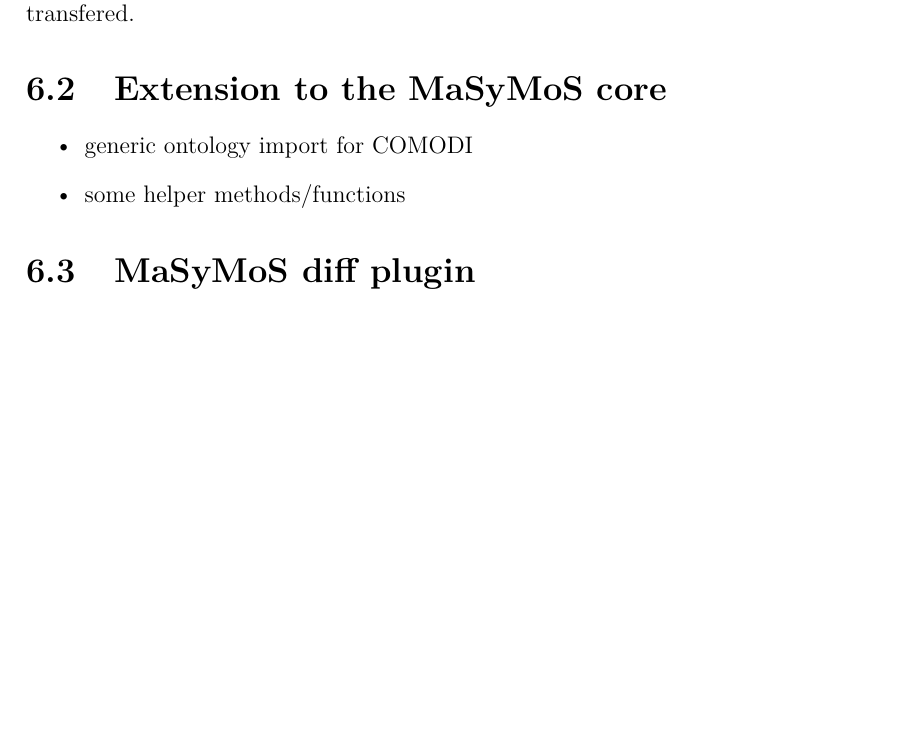
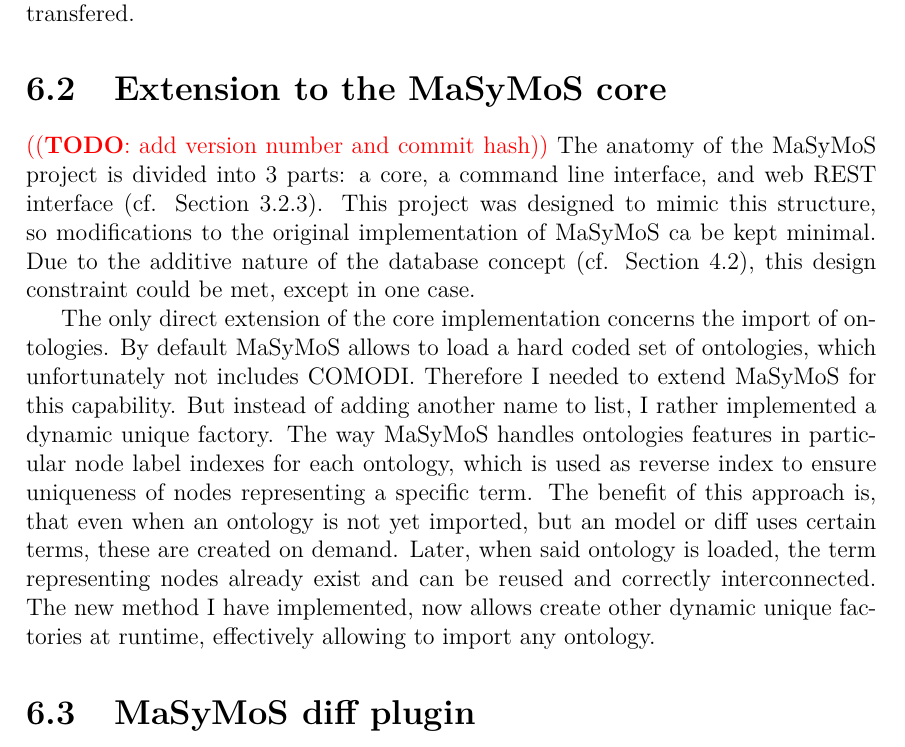
Before and after one commit to binfalse/bachelor-thesis, a LaTeX thesis (tex/ba-main.tex, which reads tex/implementation.tex): part of page 30 of 51, cut so that both start at the same text, the shorter picture padded with empty space. Compiled offline with pdfLaTeX.

Commit message:
added impl section for masymos core

```diff
--- a/tex/implementation.tex
+++ b/tex/implementation.tex
@@ -21,13 +21,24 @@
 
 \section{Extension to the \masymos core}
 	\label{sec:impl:masymos}
+	\todo{add version number and commit hash}
+	The anatomy of the \masymos project is divided into 3 parts: a core, a command line interface, and web \rest interface (cf. Section \ref{sec:background:graph-db:masymos}). This project was designed to mimic this structure, so modifications to the original implementation of \masymos ca be kept minimal. Due to the additive nature of the database concept (cf. Section \ref{sec:concept:dbmodel}), this design constraint could be met, except in one case.
+
+	The only direct extension of the core implementation concerns the import of ontologies. By default \masymos allows to load a hard coded set of ontologies, which unfortunately not includes \comodi. Therefore I needed to extend \masymos for this capability. But instead of adding another name to list, I rather implemented a dynamic unique factory. The way \masymos handles ontologies features in particular node label indexes for each ontology, which is used as reverse index to ensure uniqueness of nodes representing a specific term.
+	The benefit of this approach is, that even when an ontology is not yet imported, but an model or diff uses certain terms, these are created on demand. Later, when said ontology is loaded, the term representing nodes already exist and can be reused and correctly interconnected.
+	The new method I have implemented, now allows create other dynamic unique factories at runtime, effectively allowing to import any ontology.
+
+	\begin{comment}
 	\begin{itemize}
 		\item generic ontology import for COMODI
 		\item some helper methods/functions
 	\end{itemize}
+	\end{comment}
 
 \section{\masymos diff plugin}
 	\label{sec:impl:diff}
+
+
 	\begin{itemize}
 		\item interaction with \bives and neo4j
 		\item problems with Transaction rollback in actually successfull transactions
```
